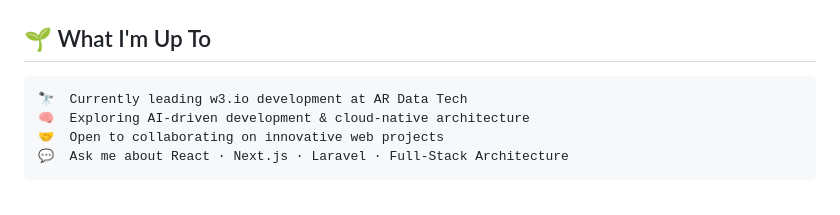
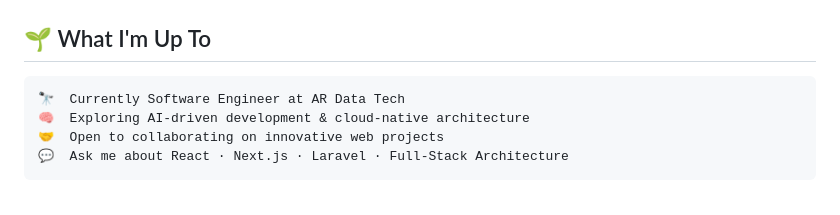
Before and after one commit to kasDev18/kasDev18, a Markdown page: README.md, the part around the change. Drawn GitHub-style.

Commit message:
Update current role in README

````diff
--- a/README.md
+++ b/README.md
@@ -213,7 +213,7 @@ const kevin = {
 ## 🌱 What I'm Up To
 
 ```
-🔭  Currently leading w3.io development at AR Data Tech
+🔭  Currently Software Engineer at AR Data Tech
 🧠  Exploring AI-driven development & cloud-native architecture
 🤝  Open to collaborating on innovative web projects
 💬  Ask me about React · Next.js · Laravel · Full-Stack Architecture
````
